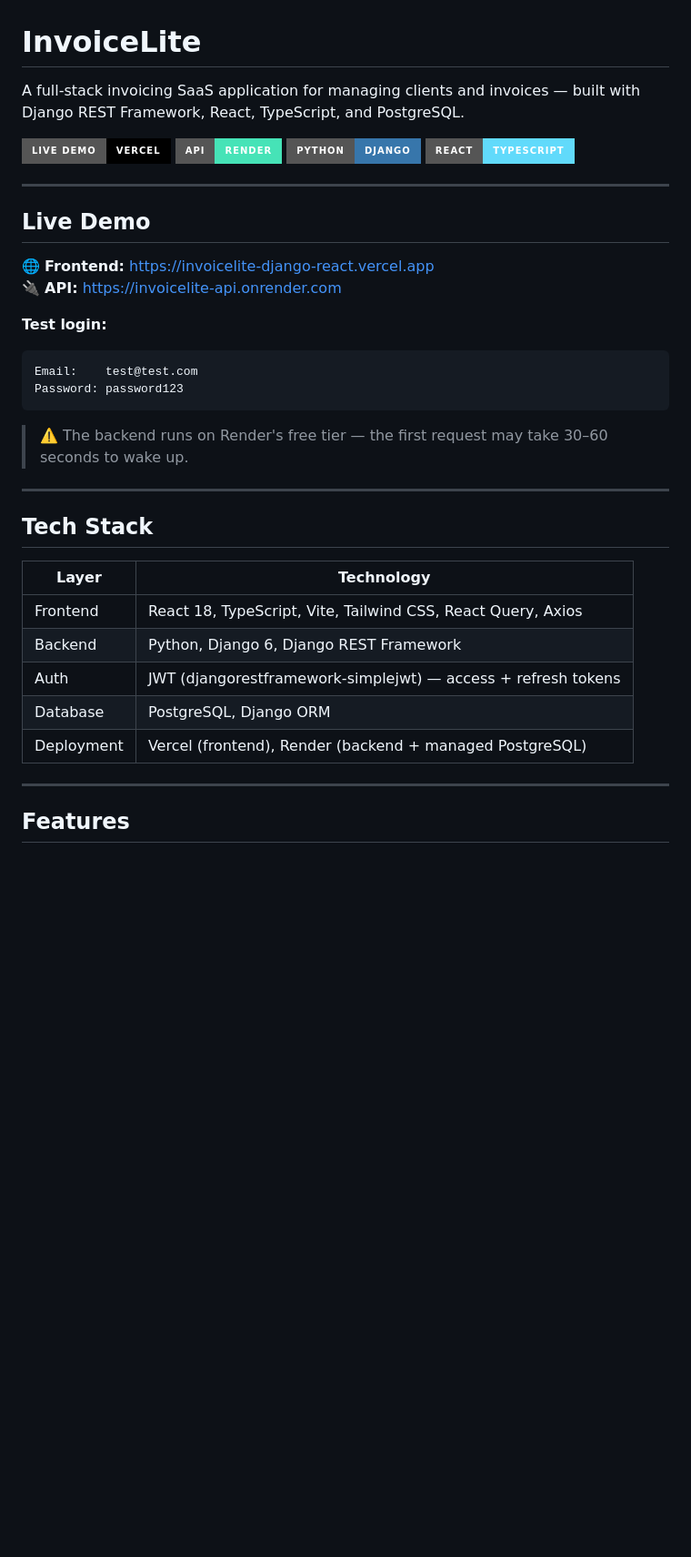
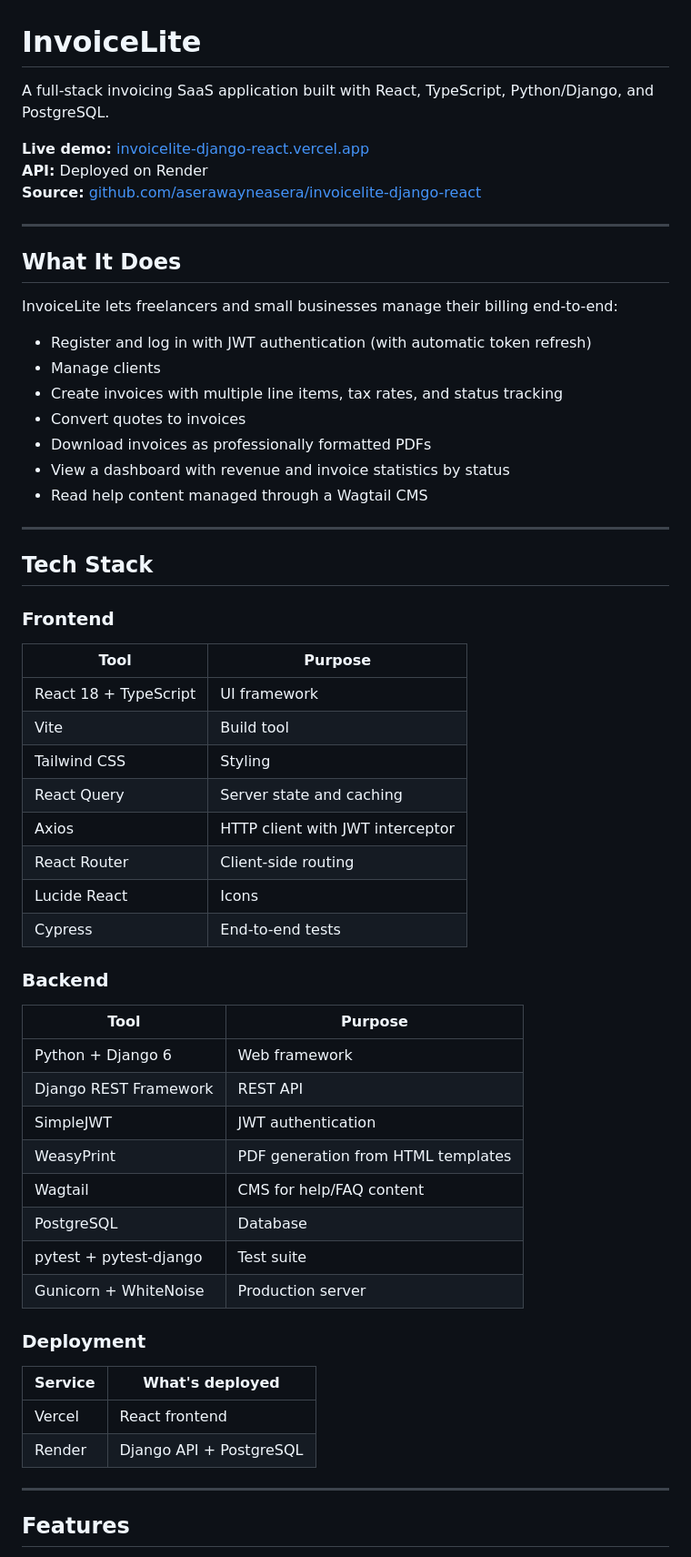
Before and after one commit to aserawayneasera/invoicelite-django-react, a Markdown page: README.md, the part around one of its changes. Shown at 91% size. Rendered like a GitHub page; badges without logos; blank space fills up the shorter version.

````diff
--- a/README.md
+++ b/README.md
@@ -1,38 +1,58 @@
 # InvoiceLite
 
-A full-stack invoicing SaaS application for managing clients and invoices — built with Django REST Framework, React, TypeScript, and PostgreSQL.
+A full-stack invoicing SaaS application built with React, TypeScript, Python/Django, and PostgreSQL.
 
-[![Live Demo](https://img.shields.io/badge/Live%20Demo-Vercel-black?style=for-the-badge&logo=vercel)](https://invoicelite-django-react.vercel.app)
-[![API](https://img.shields.io/badge/API-Render-46E3B7?style=for-the-badge&logo=render)](https://invoicelite-api.onrender.com)
-[![Python](https://img.shields.io/badge/Python-Django-3776AB?style=for-the-badge&logo=python&logoColor=white)](https://www.djangoproject.com/)
-[![React](https://img.shields.io/badge/React-TypeScript-61DAFB?style=for-the-badge&logo=react&logoColor=black)](https://react.dev/)
+**Live demo:** [invoicelite-django-react.vercel.app](https://invoicelite-django-react.vercel.app)
+**API:** Deployed on Render
+**Source:** [github.com/aserawayneasera/invoicelite-django-react](https://github.com/aserawayneasera/invoicelite-django-react)
 
 ---
 
-## Live Demo
+## What It Does
 
-🌐 **Frontend:** https://invoicelite-django-react.vercel.app
-🔌 **API:** https://invoicelite-api.onrender.com
+InvoiceLite lets freelancers and small businesses manage their billing end-to-end:
 
-**Test login:**
-```
-Email:    test@test.com
-Password: password123
-```
-
-> ⚠️ The backend runs on Render's free tier — the first request may take 30–60 seconds to wake up.
+- Register and log in with JWT authentication (with automatic token refresh)
+- Manage clients
+- Create invoices with multiple line items, tax rates, and status tracking
+- Convert quotes to invoices
+- Download invoices as professionally formatted PDFs
+- View a dashboard with revenue and invoice statistics by status
+- Read help content managed through a Wagtail CMS
 
 ---
 
 ## Tech Stack
 
-| Layer | Technology |
-|---|---|
-| Frontend | React 18, TypeScript, Vite, Tailwind CSS, React Query, Axios |
-| Backend | Python, Django 6, Django REST Framework |
-| Auth | JWT (djangorestframework-simplejwt) — access + refresh tokens |
-| Database | PostgreSQL, Django ORM |
-| Deployment | Vercel (frontend), Render (backend + managed PostgreSQL) |
+### Frontend
+| Tool | Purpose |
+|------|---------|
+| React 18 + TypeScript | UI framework |
+| Vite | Build tool |
+| Tailwind CSS | Styling |
+| React Query | Server state and caching |
+| Axios | HTTP client with JWT interceptor |
+| React Router | Client-side routing |
+| Lucide React | Icons |
+| Cypress | End-to-end tests |
+
+### Backend
+| Tool | Purpose |
+|------|---------|
+| Python + Django 6 | Web framework |
+| Django REST Framework | REST API |
+| SimpleJWT | JWT authentication |
+| WeasyPrint | PDF generation from HTML templates |
+| Wagtail | CMS for help/FAQ content |
+| PostgreSQL | Database |
+| pytest + pytest-django | Test suite |
+| Gunicorn + WhiteNoise | Production server |
+
+### Deployment
+| Service | What's deployed |
+|---------|----------------|
+| Vercel | React frontend |
+| Render | Django API + PostgreSQL |
 
 ---
 
````
Also changed, not shown: other parts of README.md (+128 -89 lines).
